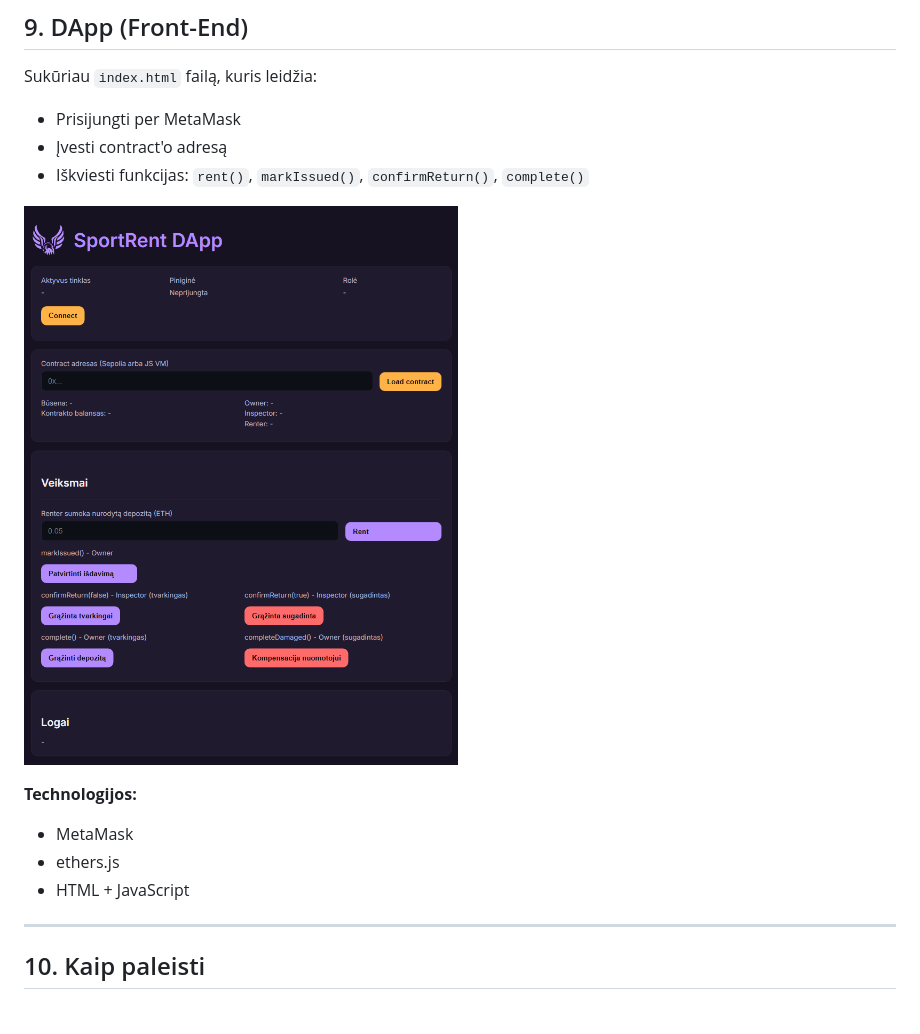
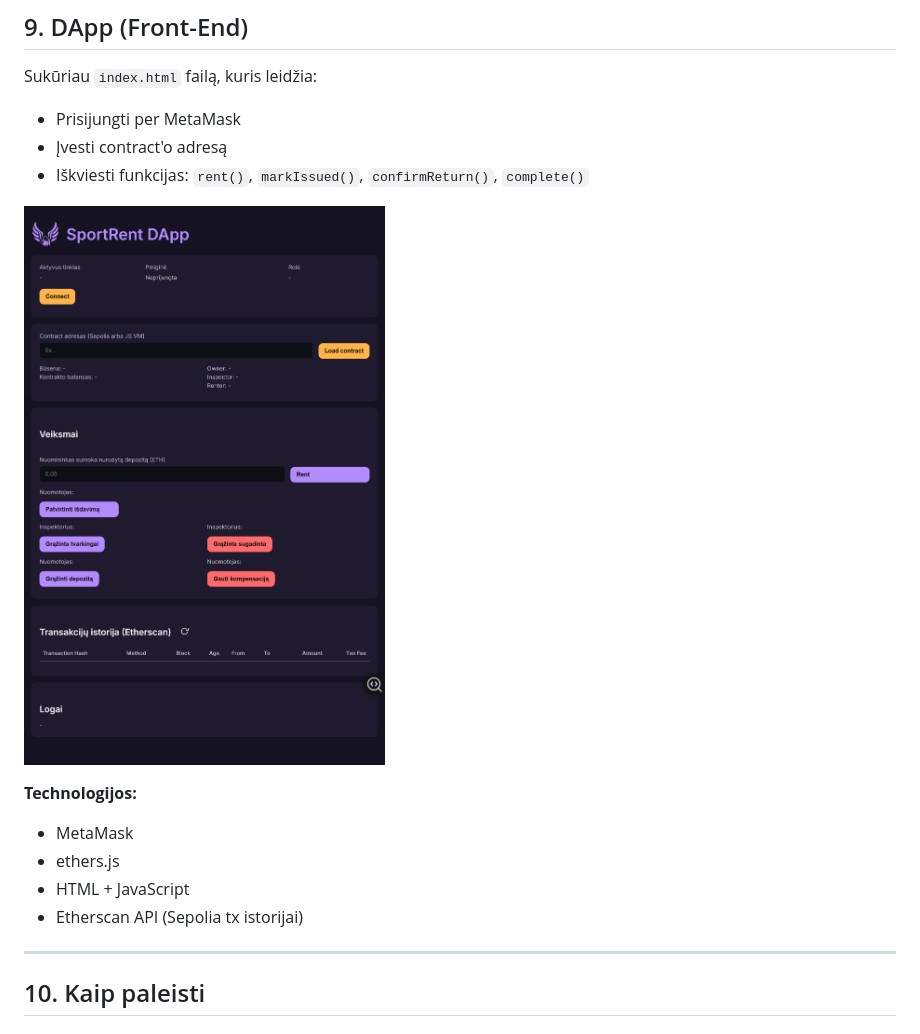
Before and after one commit to neduut/SmartContract, a Markdown page: README.md, the part around the change. Drawn GitHub-style; pictures changed too: img/dapp.png.

```diff
--- a/README.md
+++ b/README.md
@@ -447,6 +447,7 @@ Sukūriau `index.html` failą, kuris leidžia:
 - MetaMask
 - ethers.js
 - HTML + JavaScript
+- Etherscan API (Sepolia tx istorijai)
 
 ---
 
```
Also changed, not shown: 5 other files.
